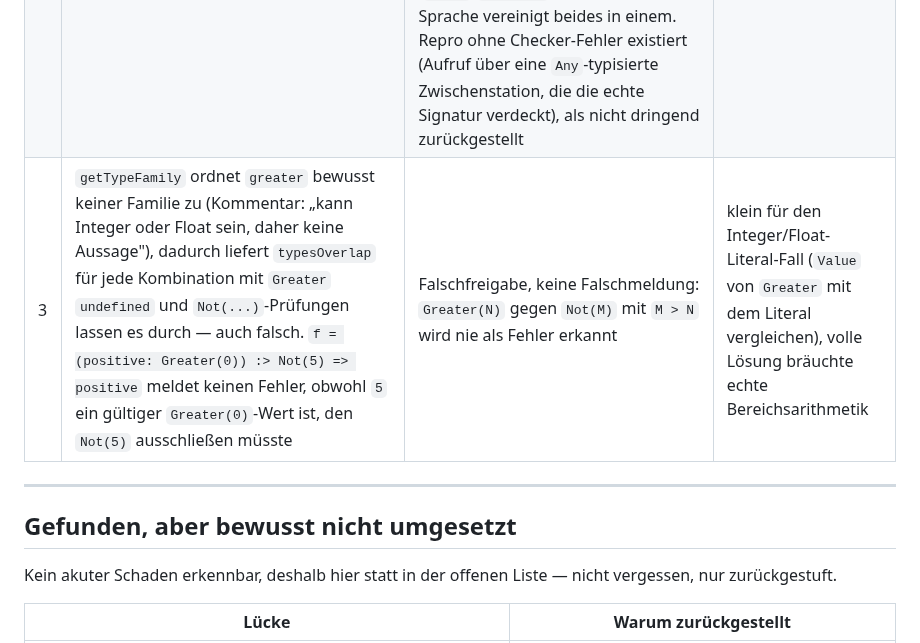
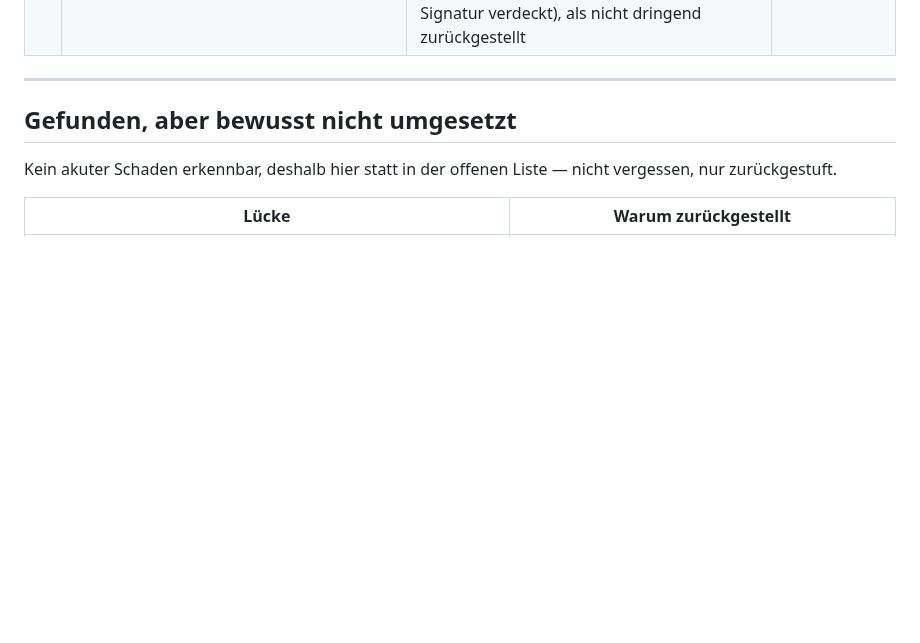
Before and after one commit to JulianXander/jul-compiler, a Markdown page: docs/CHECKER-AUDIT.md, the part around the change. GitHub-like rendering; blank space fills up the shorter version.

```diff
--- a/docs/CHECKER-AUDIT.md
+++ b/docs/CHECKER-AUDIT.md
@@ -68,7 +68,6 @@ sortiert.
 |---|---|---|---|
 | 1 | **Weitere core-lib-Funktionen mit zu grobem Rückgabetyp** — `slice`, `map`, `filterMap` und `lastElement` sind gefixt (siehe [core-lib-empty-return-types.md](core-lib-empty-return-types.md)), `findFirst`/`findLast`/`findLastIndex` vermutlich unproblematisch, `toDictionary`/`toList` ungeprüft | dieselbe Klasse: `Empty` zu viel oder Struktur verloren | je Funktion klein |
 | 2 | Benannte Argumente gegen einen `rest`-Parameter sind nicht umgesetzt | `f(a = 1 b = 2)` gegen `(a: Integer ...args)` meldet `Can not assign dictionary to rest parameter`, die Laufzeit wirft `not implemented yet for rest dictionary` (`assignArgs`/`tryAssignArgs` in runtime.ts), Test `named-arguments-with-rest-parameter-are-not-supported` hält den Zustand fest. Vorgelagerte Design-Frage ungeklärt: was soll ein rest aus benannten Argumenten überhaupt binden? Python/Ruby trennen dafür zwei rest-Konstrukte (`*args`/`**kwargs`), keine verbreitete Sprache vereinigt beides in einem. Repro ohne Checker-Fehler existiert (Aufruf über eine `Any`-typisierte Zwischenstation, die die echte Signatur verdeckt), als nicht dringend zurückgestellt | unklar — hängt an der Design-Frage, nicht an der Umsetzung |
-| 3 | `getTypeFamily` ordnet `greater` bewusst keiner Familie zu (Kommentar: „kann Integer oder Float sein, daher keine Aussage"), dadurch liefert `typesOverlap` für jede Kombination mit `Greater` `undefined` und `Not(...)`-Prüfungen lassen es durch — auch falsch. `f = (positive: Greater(0)) :> Not(5) => positive` meldet keinen Fehler, obwohl `5` ein gültiger `Greater(0)`-Wert ist, den `Not(5)` ausschließen müsste | Falschfreigabe, keine Falschmeldung: `Greater(N)` gegen `Not(M)` mit `M > N` wird nie als Fehler erkannt | klein für den Integer/Float-Literal-Fall (`Value` von `Greater` mit dem Literal vergleichen), volle Lösung bräuchte echte Bereichsarithmetik |
 
 ---
 
```
